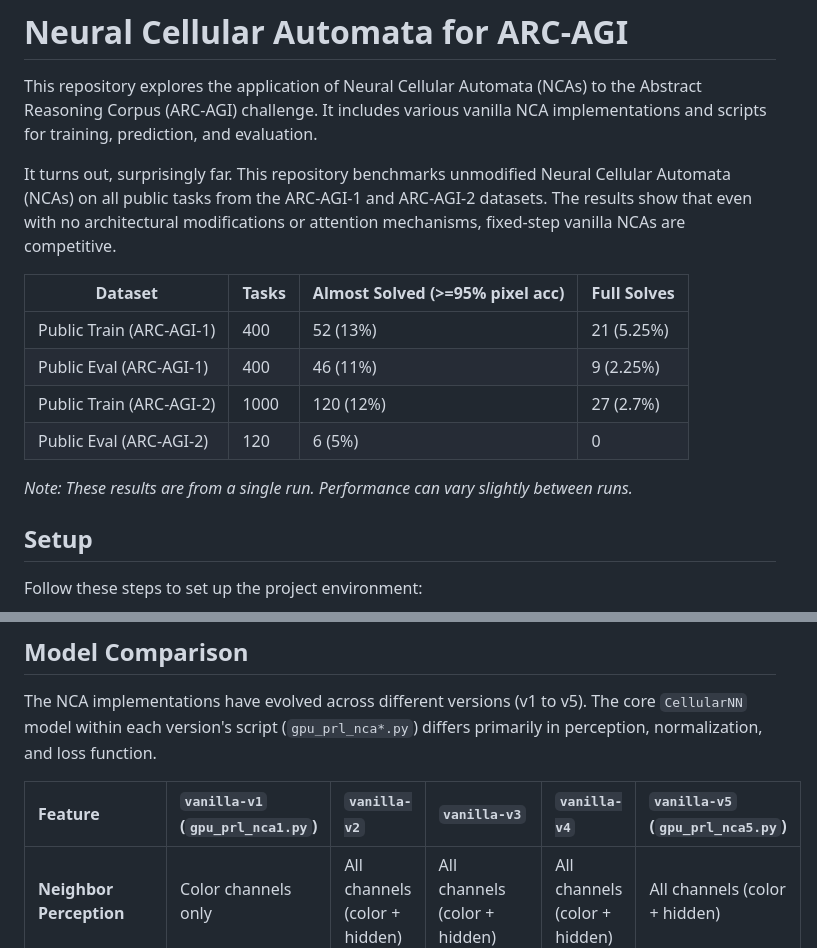
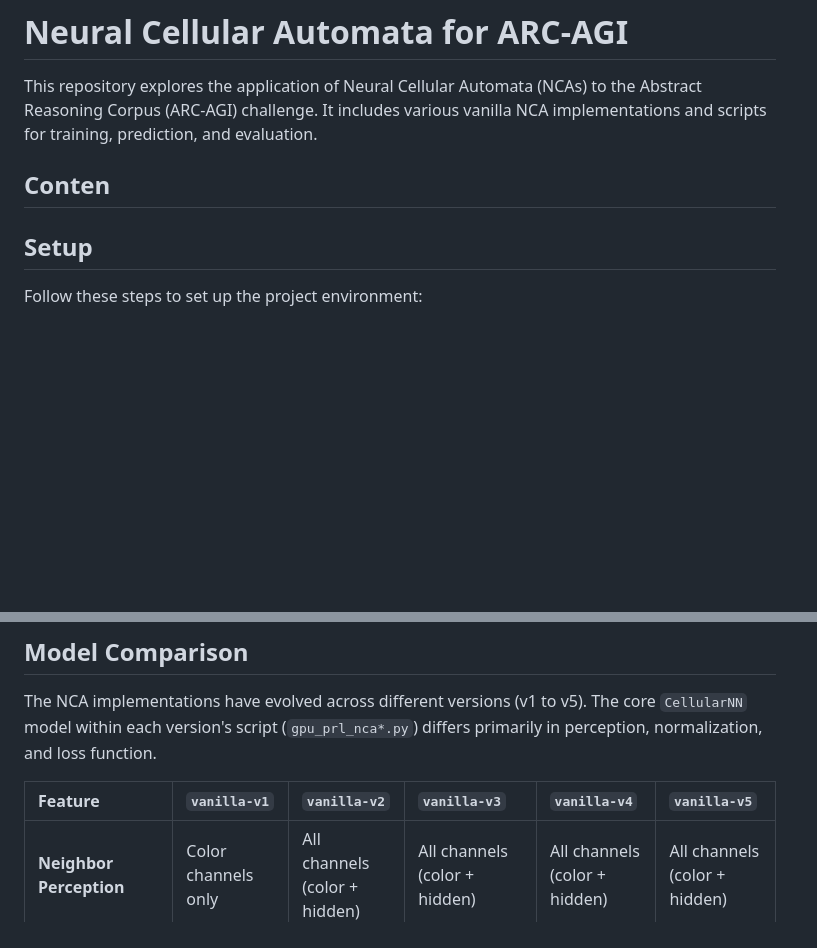
Before and after one commit to ayushnangia/cracking-ARC-AGI, a Markdown page: README.md, 2 parts joined by grey strips. GitHub-like rendering; blank space fills up the shorter version.

Commit message:
readme clean

```diff
--- a/README.md
+++ b/README.md
@@ -2,16 +2,7 @@
 
 This repository explores the application of Neural Cellular Automata (NCAs) to the Abstract Reasoning Corpus (ARC-AGI) challenge. It includes various vanilla NCA implementations and scripts for training, prediction, and evaluation.
 
-It turns out, surprisingly far. This repository benchmarks unmodified Neural Cellular Automata (NCAs) on all public tasks from the ARC-AGI-1 and ARC-AGI-2 datasets. The results show that even with no architectural modifications or attention mechanisms, fixed-step vanilla NCAs are competitive.
-
-| Dataset                  | Tasks | Almost Solved (>=95% pixel acc) | Full Solves |
-| ------------------------ | ----- | ------------------------------- | ----------- |
-| Public Train (ARC-AGI-1) | 400   | 52 (13%)                        | 21 (5.25%)  |
-| Public Eval (ARC-AGI-1)  | 400   | 46 (11%)                        | 9 (2.25%)   |
-| Public Train (ARC-AGI-2) | 1000  | 120 (12%)                       | 27 (2.7%)   |
-| Public Eval (ARC-AGI-2)  | 120   | 6 (5%)                          | 0           |
-
-*Note: These results are from a single run. Performance can vary slightly between runs.*
+## Conten
 
 ## Setup
 
@@ -82,7 +73,7 @@ You can also run the evaluation script independently on an existing `submission.
 
 The NCA implementations have evolved across different versions (v1 to v5). The core `CellularNN` model within each version's script (`gpu_prl_nca*.py`) differs primarily in perception, normalization, and loss function.
 
-| Feature                 | `vanilla-v1` (`gpu_prl_nca1.py`)     | `vanilla-v2`                             | `vanilla-v3`                                                                 | `vanilla-v4`                             | `vanilla-v5` (`gpu_prl_nca5.py`)     |
+| Feature                 | `vanilla-v1`     | `vanilla-v2`                             | `vanilla-v3`                                                                 | `vanilla-v4`                             | `vanilla-v5`     |
 | :---------------------- | :----------------------------------- | :--------------------------------------- | :--------------------------------------------------------------------------- | :--------------------------------------- | :----------------------------------- |
 | **Neighbor Perception** | Color channels only                  | All channels (color + hidden)            | All channels (color + hidden)                                                | All channels (color + hidden)            | All channels (color + hidden)        |
 | **Layer Normalization** | Present                              | Present                                  | Present                                                                      | Present                                  | **Absent**                           |
```
